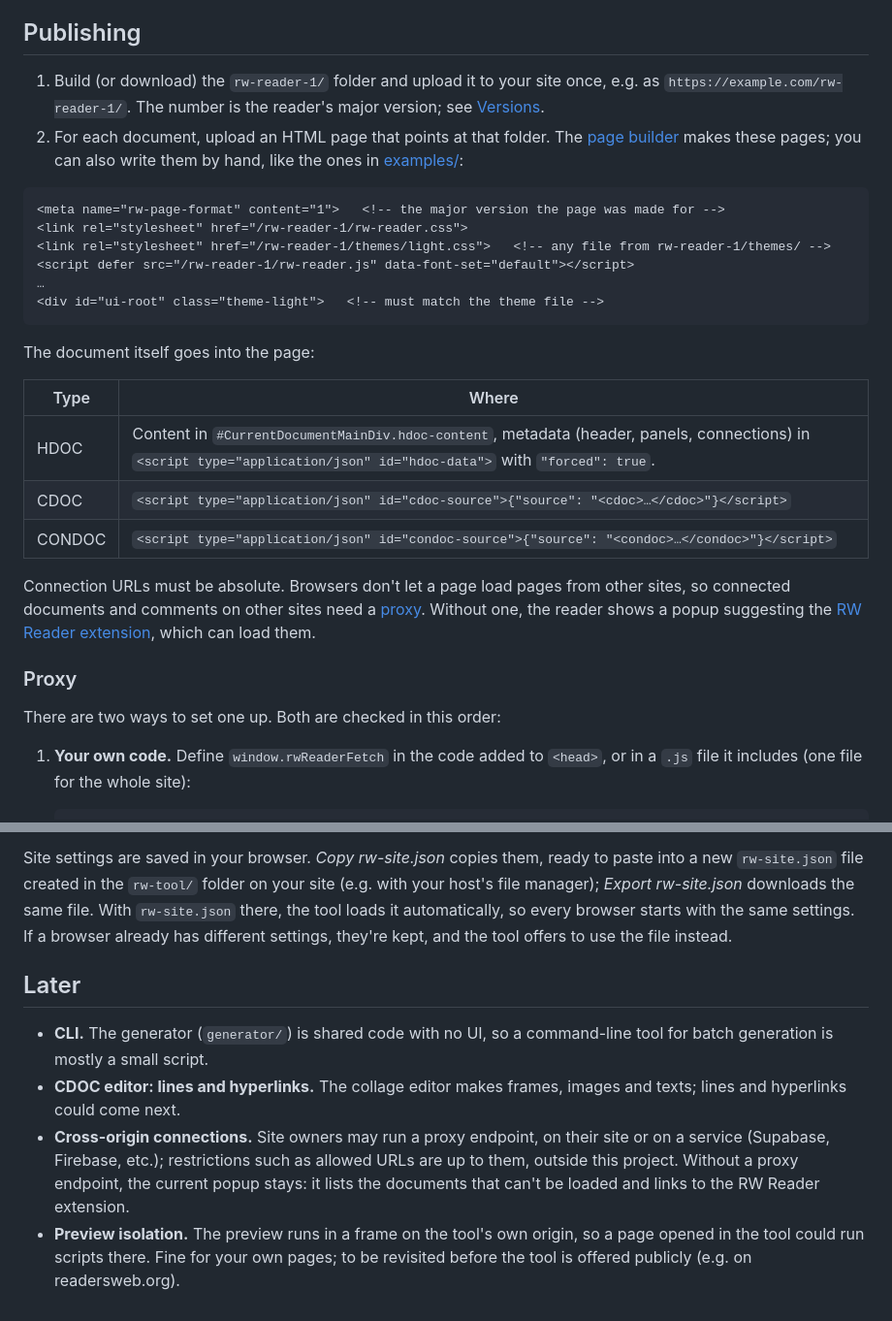
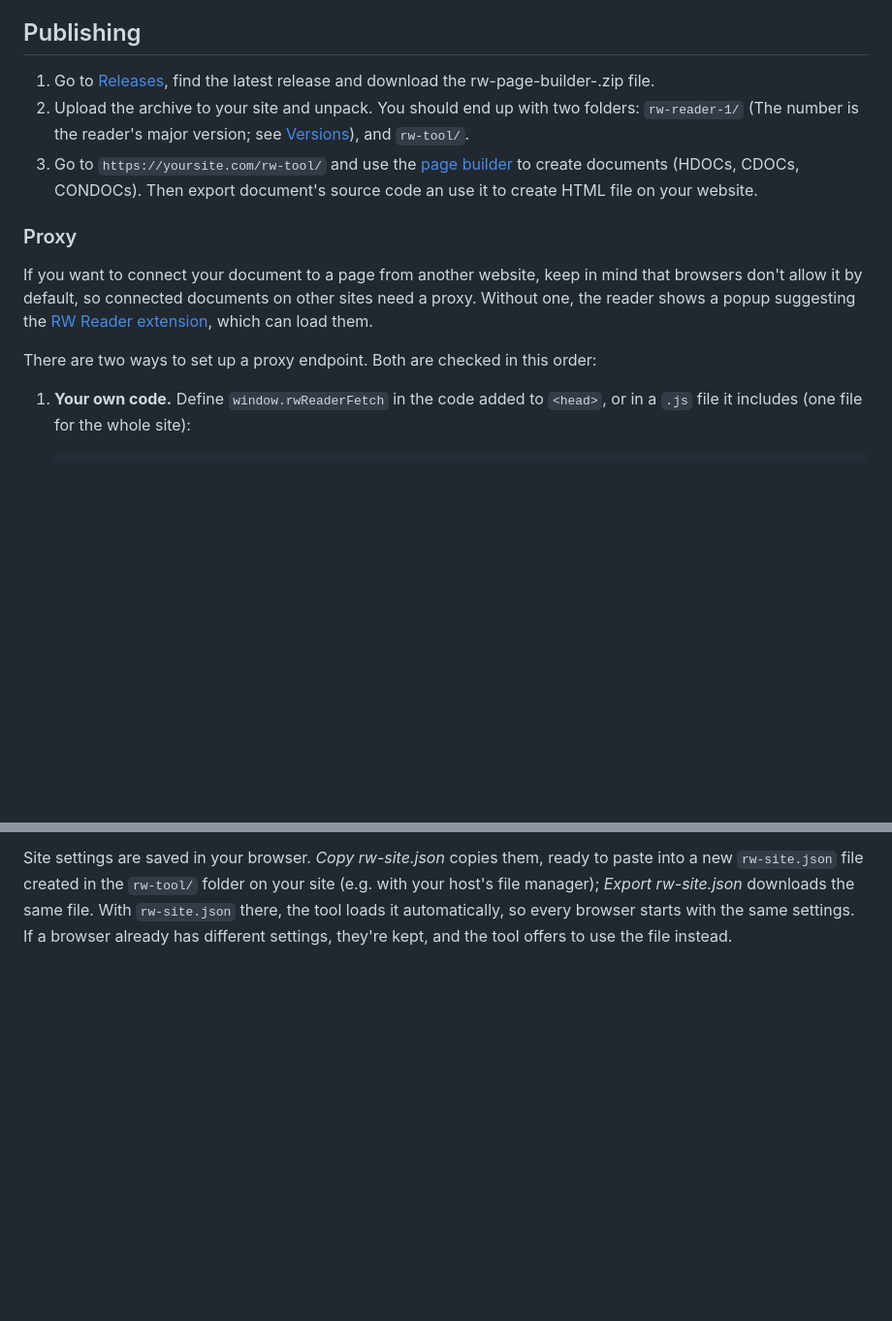
Before and after one commit to kgcoder/rw-page-builder, a Markdown page: README.md, 2 parts joined by grey strips. Shown at 97% size. Rendered like a GitHub page; blank space fills up the shorter version.

````diff
--- a/README.md
+++ b/README.md
@@ -4,31 +4,15 @@ Build and publish [Reader's Web](https://github.com/kgcoder/readers-web-specs) d
 
 ## Publishing
 
-1. Build (or download) the `rw-reader-1/` folder and upload it to your site once, e.g. as `https://example.com/rw-reader-1/`. The number is the reader's major version; see [Versions](#versions).
-2. For each document, upload an HTML page that points at that folder. The [page builder](#page-builder) makes these pages; you can also write them by hand, like the ones in [examples/](examples/):
-
-```html
-<meta name="rw-page-format" content="1">   <!-- the major version the page was made for -->
-<link rel="stylesheet" href="/rw-reader-1/rw-reader.css">
-<link rel="stylesheet" href="/rw-reader-1/themes/light.css">   <!-- any file from rw-reader-1/themes/ -->
-<script defer src="/rw-reader-1/rw-reader.js" data-font-set="default"></script>
-…
-<div id="ui-root" class="theme-light">   <!-- must match the theme file -->
-```
-
-The document itself goes into the page:
-
-| Type | Where |
-|------|-------|
-| HDOC | Content in `#CurrentDocumentMainDiv.hdoc-content`, metadata (header, panels, connections) in `<script type="application/json" id="hdoc-data">` with `"forced": true`. |
-| CDOC | `<script type="application/json" id="cdoc-source">{"source": "<cdoc>…</cdoc>"}</script>` |
-| CONDOC | `<script type="application/json" id="condoc-source">{"source": "<condoc>…</condoc>"}</script>` |
-
-Connection URLs must be absolute. Browsers don't let a page load pages from other sites, so connected documents and comments on other sites need a [proxy](#proxy). Without one, the reader shows a popup suggesting the [RW Reader extension](https://chromewebstore.google.com/detail/rw-reader/hlckcdbgknflkkciojgdbhomdnegimbm), which can load them.
+1. Go to [Releases](https://github.com/kgcoder/rw-page-builder/releases), find the latest release and download the rw-page-builder-<version>.zip file.
+2. Upload the archive to your site and unpack. You should end up with two folders: `rw-reader-1/` (The number is the reader's major version; see [Versions](#versions)), and `rw-tool/`.
+3. Go to `https://yoursite.com/rw-tool/` and use the [page builder](#page-builder) to create documents (HDOCs, CDOCs, CONDOCs). Then export document's source code an use it to create HTML file on your website.
 
 ### Proxy
 
-There are two ways to set one up. Both are checked in this order:
+If you want to connect your document to a page from another website, keep in mind that browsers don't allow it by default, so connected documents on other sites need a proxy. Without one, the reader shows a popup suggesting the [RW Reader extension](https://chromewebstore.google.com/detail/rw-reader/hlckcdbgknflkkciojgdbhomdnegimbm), which can load them.
+
+There are two ways to set up a proxy endpoint. Both are checked in this order:
 
 1. **Your own code.** Define `window.rwReaderFetch` in the code added to `<head>`, or in a `.js` file it includes (one file for the whole site):
 
@@ -111,10 +95,3 @@ In dev mode the bundle is rebuilt in memory on each request, so edits in `adapte
 - **Site settings** (toolbar: *Site settings*): the reader assets URL, theme, font set, default language, [proxy URL](#proxy), [direct origins and comments service defaults](#comments), code added to every page's `<head>` (e.g. a Google Analytics snippet; it isn't run in the preview), and the top, sidebar and bottom panels. New documents use them, and so does every document that was made with them; a page with different settings keeps its own until you choose *Use site settings*. Previous/next links and comments are set per document.
 
 Site settings are saved in your browser. *Copy rw-site.json* copies them, ready to paste into a new `rw-site.json` file created in the `rw-tool/` folder on your site (e.g. with your host's file manager); *Export rw-site.json* downloads the same file. With `rw-site.json` there, the tool loads it automatically, so every browser starts with the same settings. If a browser already has different settings, they're kept, and the tool offers to use the file instead.
-
-## Later
-
-- **CLI.** The generator (`generator/`) is shared code with no UI, so a command-line tool for batch generation is mostly a small script.
-- **CDOC editor: lines and hyperlinks.** The collage editor makes frames, images and texts; lines and hyperlinks could come next.
-- **Cross-origin connections.** Site owners may run a proxy endpoint, on their site or on a service (Supabase, Firebase, etc.); restrictions such as allowed URLs are up to them, outside this project. Without a proxy endpoint, the current popup stays: it lists the documents that can't be loaded and links to the RW Reader extension.
-- **Preview isolation.** The preview runs in a frame on the tool's own origin, so a page opened in the tool could run scripts there. Fine for your own pages; to be revisited before the tool is offered publicly (e.g. on readersweb.org).
````
